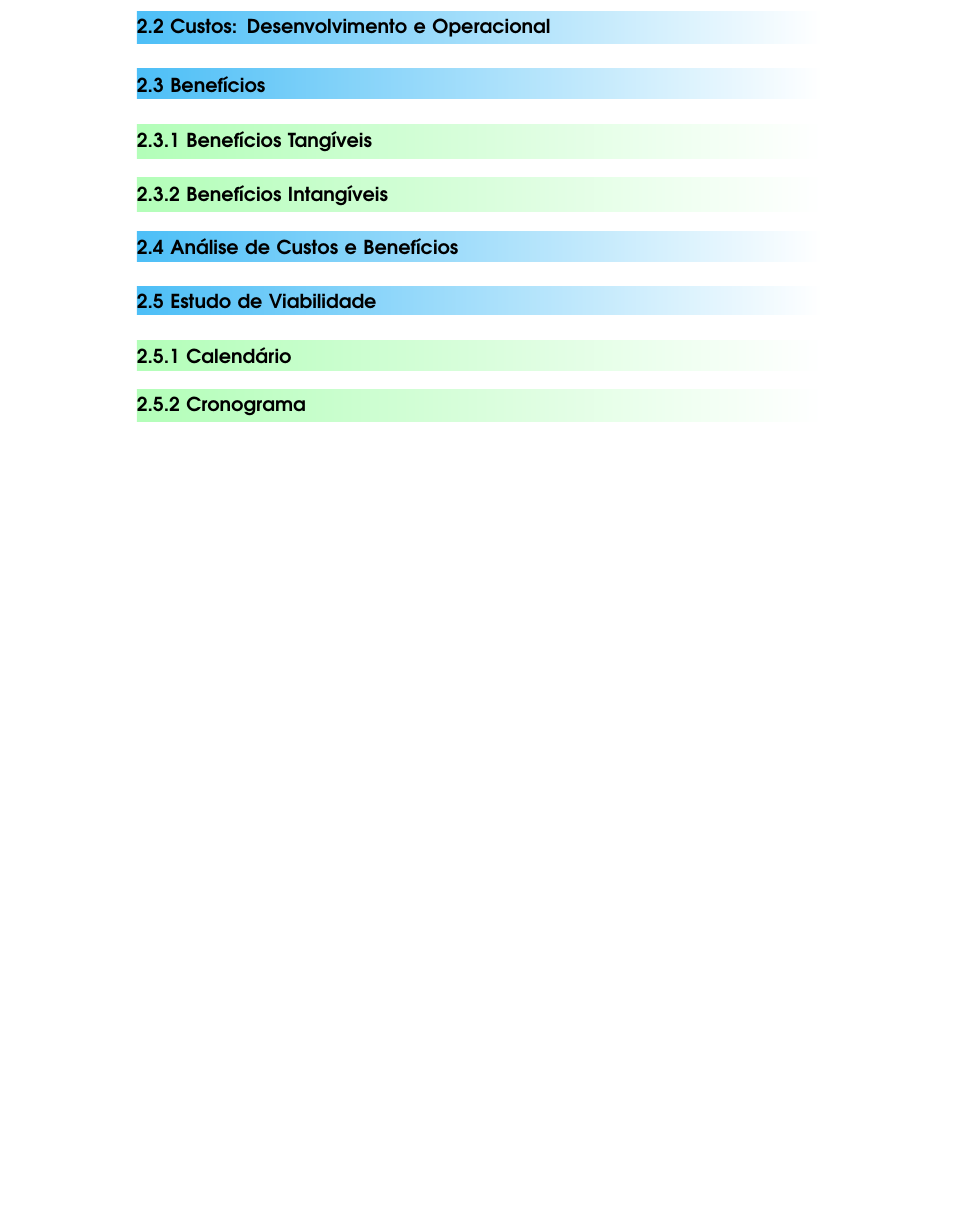
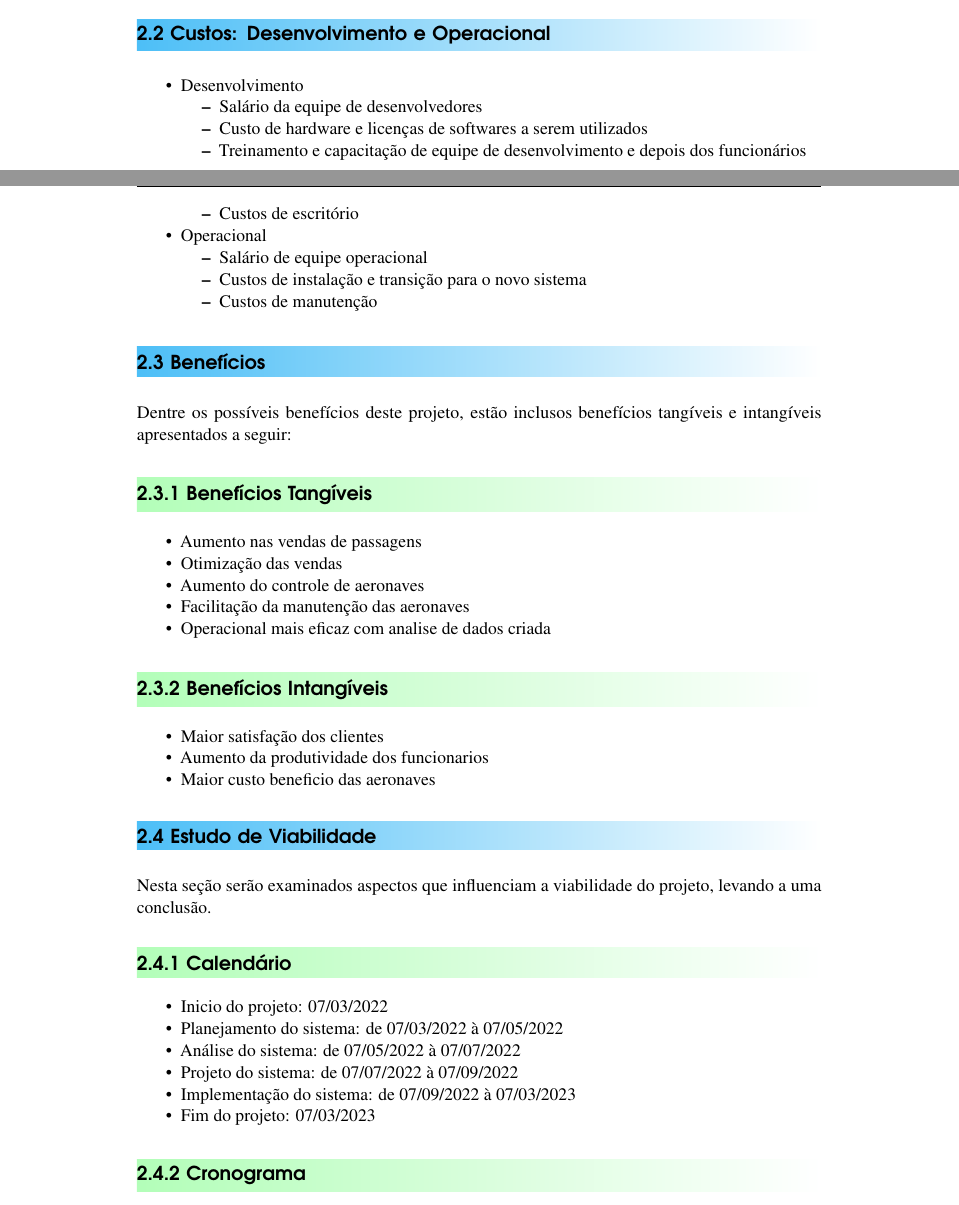
Before and after one commit to Javiercuba/Analise-de-Projetos-UENF, a LaTeX book (Javier Ernesto.tex, which reads 02Planejamento.tex): part of page 10 of 17 before the commit and two parts of pages 9 and 10 of 19 after it, the two joined at a grey line, cut so that both start at the same text, the shorter picture padded with empty space. Compiled offline with pdfLaTeX.

Commit message:
First commit

```diff
--- a/02Planejamento.tex
+++ b/02Planejamento.tex
@@ -41,30 +40,62 @@ do sistema junto com suas etapas e seu valor agregado.
 
 \section{Custos: Desenvolvimento e Operacional}
 %%%%%%%%%%%%%%%%%%%%%%%%%%%%%%%
+\begin{itemize}
+       \item Desenvolvimento
+             \begin{itemize}
+                    \item Salário da equipe de desenvolvedores
+                    \item Custo de hardware e licenças de softwares a serem utilizados
+                    \item Treinamento e capacitação de equipe de desenvolvimento e depois dos funcionários
+                    \item Custos de escritório
+             \end{itemize}
+       \item Operacional
+             \begin{itemize}
+                    \item Salário de equipe operacional
+                    \item Custos de instalação e transição para o novo sistema
+                    \item Custos de manutenção
 
+             \end{itemize}
+\end{itemize}
 
 \section{Benef\'{\i}cios}
 %%%%%%%%%%%%%%%%%%%%%%%%%%%%%%%
-
+Dentre os possíveis benefícios deste projeto, estão inclusos benefícios tangíveis e intangíveis
+apresentados a seguir:
 
 \subsection{Benef\'{\i}cios Tang\'{\i}veis}
+\begin{itemize}
+       \item Aumento nas vendas de passagens
+       \item Otimização das vendas
+       \item Aumento do controle de aeronaves
+       \item Facilitação da manutenção das aeronaves
+       \item Operacional mais eficaz com analise de dados criada
+\end{itemize}
+
 
 
 \subsection{Benef\'{\i}cios Intang\'{\i}veis}
-
-
-\section{An\'{a}lise de Custos e Benef\'{\i}cios}
-%%%%%%%%%%%%%%%%%%%%%%%%%%%%%%%
-
-
-
+\begin{itemize}
+       \item Maior satisfação dos clientes
+       \item Aumento da produtividade dos funcionarios
+       \item Maior custo beneficio das aeronaves
+\end{itemize}
 
 
 \section{Estudo de Viabilidade}
 %%%%%%%%%%%%%%%%%%%%%%%%%%%%%%%
-
+Nesta seção serão examinados aspectos que influenciam a viabilidade do projeto, levando a uma
+conclusão.
 
 \subsection{Calend\'{a}rio }
+\begin{itemize}
+       \item Inicio do projeto: 07/03/2022
+       \item Planejamento do sistema: de 07/03/2022 à 07/05/2022
+       \item Análise do sistema: de 07/05/2022 à 07/07/2022
+       \item Projeto do sistema: de 07/07/2022 à 07/09/2022
+       \item Implementação do sistema: de 07/09/2022 à 07/03/2023
+       \item Fim do projeto: 07/03/2023
+\end{itemize}
+
 
 \subsection{Cronograma }
 
```
Also changed, not shown: 01introduc.tex (+1 -0 lines), Javier Ernesto.pdf, 02Planejamento.tex (1 more changed lines), 4 other files. Lines whose indentation alone changed are shown as unchanged.
